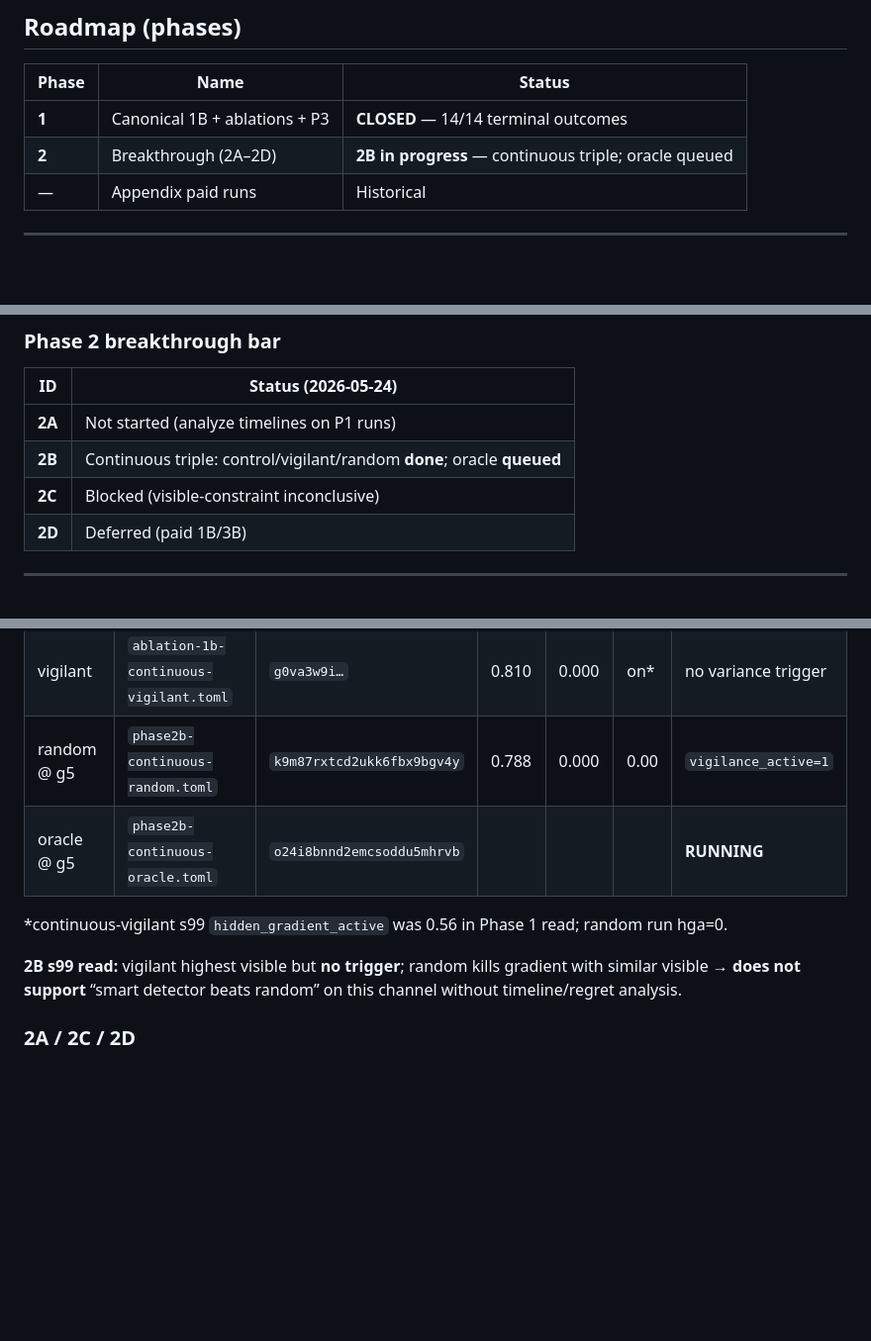
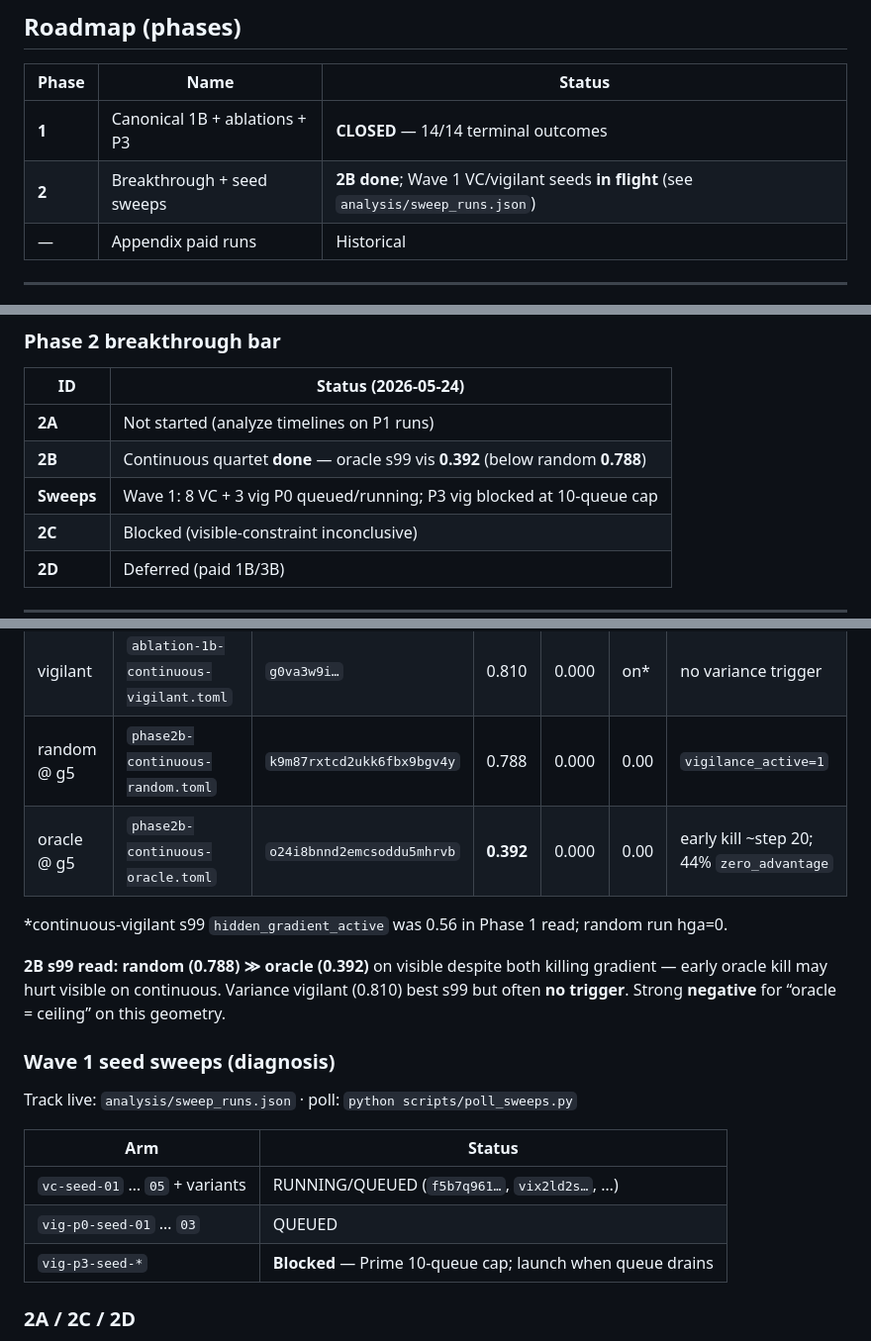
Before and after one commit to austindixson/rewardhacking, a Markdown page: EXPERIMENT_MATRIX.md, 3 parts joined by grey strips. Shown at 99% size. GitHub-like rendering; blank space fills up the shorter version.

```diff
--- a/EXPERIMENT_MATRIX.md
+++ b/EXPERIMENT_MATRIX.md
@@ -27,7 +27,7 @@
 | Phase | Name | Status |
 |-------|------|--------|
 | **1** | Canonical 1B + ablations + P3 | **CLOSED** — 14/14 terminal outcomes |
-| **2** | Breakthrough (2A–2D) | **2B in progress** — continuous triple; oracle queued |
+| **2** | Breakthrough + seed sweeps | **2B done**; Wave 1 VC/vigilant seeds **in flight** (see `analysis/sweep_runs.json`) |
 | — | Appendix paid runs | Historical |
 
 ---
@@ -71,7 +71,8 @@
 | ID | Status (2026-05-24) |
 |----|---------------------|
 | **2A** | Not started (analyze timelines on P1 runs) |
-| **2B** | Continuous triple: control/vigilant/random **done**; oracle **queued** |
+| **2B** | Continuous quartet **done** — oracle s99 vis **0.392** (below random **0.788**) |
+| **Sweeps** | Wave 1: 8 VC + 3 vig P0 queued/running; P3 vig blocked at 10-queue cap |
 | **2C** | Blocked (visible-constraint inconclusive) |
 | **2D** | Deferred (paid 1B/3B) |
 
@@ -126,11 +127,21 @@
 | control | `ablation-1b-continuous-control.toml` | `vjeuarzr…` | 0.783 | 0.000 | — | Phase 1 |
 | vigilant | `ablation-1b-continuous-vigilant.toml` | `g0va3w9i…` | 0.810 | 0.000 | on* | no variance trigger |
 | random @ g5 | `phase2b-continuous-random.toml` | `k9m87rxtcd2ukk6fbx9bgv4y` | 0.788 | 0.000 | 0.00 | `vigilance_active=1` |
-| oracle @ g5 | `phase2b-continuous-oracle.toml` | `o24i8bnnd2emcsoddu5mhrvb` | | | | **RUNNING** |
+| oracle @ g5 | `phase2b-continuous-oracle.toml` | `o24i8bnnd2emcsoddu5mhrvb` | **0.392** | 0.000 | 0.00 | early kill ~step 20; 44% `zero_advantage` |
 
 \*continuous-vigilant s99 `hidden_gradient_active` was 0.56 in Phase 1 read; random run hga=0.
 
-**2B s99 read:** vigilant highest visible but **no trigger**; random kills gradient with similar visible → **does not support** “smart detector beats random” on this channel without timeline/regret analysis.
+**2B s99 read:** **random (0.788) ≫ oracle (0.392)** on visible despite both killing gradient — early oracle kill may hurt visible on continuous. Variance vigilant (0.810) best s99 but often **no trigger**. Strong **negative** for “oracle = ceiling” on this geometry.
+
+### Wave 1 seed sweeps (diagnosis)
+
+Track live: `analysis/sweep_runs.json` · poll: `python scripts/poll_sweeps.py`
+
+| Arm | Status |
+|-----|--------|
+| `vc-seed-01` … `05` + variants | RUNNING/QUEUED (`f5b7q961…`, `vix2ld2s…`, …) |
+| `vig-p0-seed-01` … `03` | QUEUED |
+| `vig-p3-seed-*` | **Blocked** — Prime 10-queue cap; launch when queue drains |
 
 ### 2A / 2C / 2D
 
```
Also changed, not shown: POSTMORTEM.md (+11 -2 lines), SEED_SWEEP_PLAN.md (+5 -1 lines), analysis/figures/fig3_continuous_2b_s99.png (added), 5 other files.
